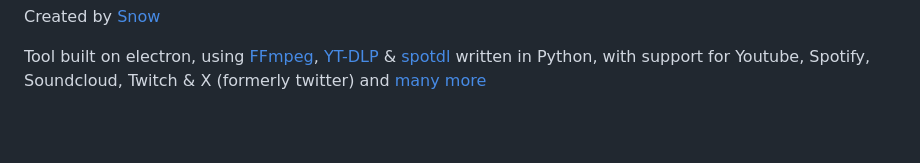
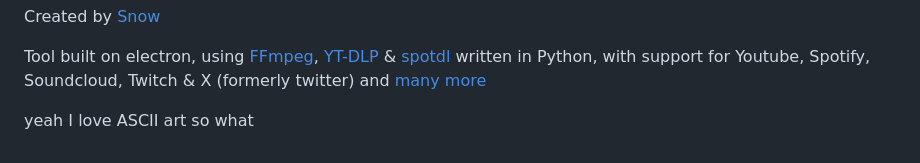
Before and after one commit to SnowWasTakenWasTaken/SMMT, a Markdown page: README.md, the part around the change. GitHub-like rendering; blank space fills up the shorter version.

```diff
--- a/README.md
+++ b/README.md
@@ -37,3 +37,5 @@ Snow's Multi-Media Tool
 Created by [Snow](https://github.com/SnowWasTakenWasTaken)
 
 Tool built on electron, using [FFmpeg](https://ffmpeg.org/), [YT-DLP](https://github.com/yt-dlp/yt-dlp) & [spotdl](https://github.com/spotdl/spotify-downloader) written in Python, with support for Youtube, Spotify, Soundcloud, Twitch & X (formerly twitter) and [many more](https://github.com/yt-dlp/yt-dlp/blob/master/supportedsites.md)
+
+yeah I love ASCII art so what
```
